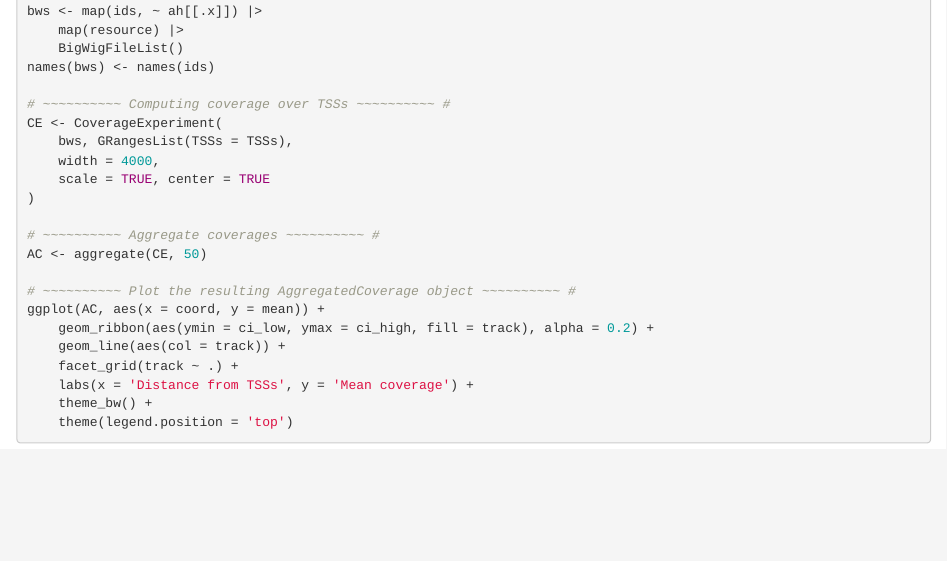
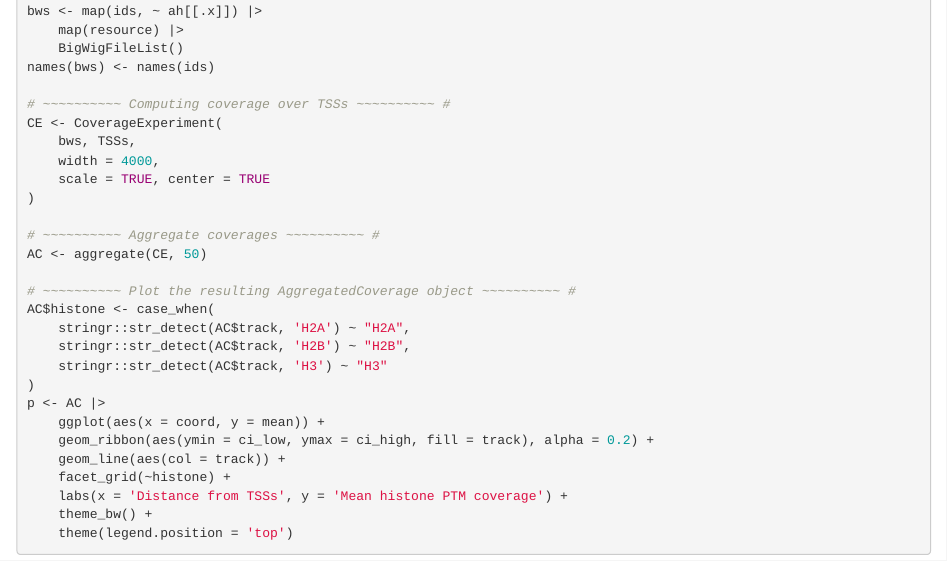
Before and after one commit to js2264/tidyCoverage, an R Markdown document (vignettes/CoverageExperiment.Rmd): the page in a window 1100 px wide, from 6840 px down. Rendered offline with R 4.5, knitr and Pandoc, with nearby package versions; drawn as R Markdown's standard HTML page in place of the format the file asks for; some code elsewhere in the file could not run offline; common packages that the code uses without loading them are loaded.

Commit message:
doc: add human TSS image

````diff
--- a/vignettes/CoverageExperiment.Rmd
+++ b/vignettes/CoverageExperiment.Rmd
@@ -239,7 +239,7 @@ names(bws) <- names(ids)
 
 # ~~~~~~~~~~ Computing coverage over TSSs ~~~~~~~~~~ #
 CE <- CoverageExperiment(
-    bws, GRangesList(TSSs = TSSs),
+    bws, TSSs,
     width = 4000,
     scale = TRUE, center = TRUE
 )
@@ -248,11 +248,19 @@ CE <- CoverageExperiment(
 AC <- aggregate(CE, 50)
 
 # ~~~~~~~~~~ Plot the resulting AggregatedCoverage object ~~~~~~~~~~ #
-ggplot(AC, aes(x = coord, y = mean)) +
+AC$histone <- case_when(
+    stringr::str_detect(AC$track, 'H2A') ~ "H2A",
+    stringr::str_detect(AC$track, 'H2B') ~ "H2B",
+    stringr::str_detect(AC$track, 'H3') ~ "H3"
+)
+p <- AC |>
+    ggplot(aes(x = coord, y = mean)) +
     geom_ribbon(aes(ymin = ci_low, ymax = ci_high, fill = track), alpha = 0.2) +
     geom_line(aes(col = track)) +
-    facet_grid(track ~ .) +
-    labs(x = 'Distance from TSSs', y = 'Mean coverage') +
+    facet_grid(~histone) +
+    labs(x = 'Distance from TSSs', y = 'Mean histone PTM coverage') +
     theme_bw() +
     theme(legend.position = 'top')
 ```
+
+![](../man/figures/PTMs-TSSs.png)
````
Also changed, not shown: R/AllMethods.R (+3 -1 lines), R/CoverageExperiment.R (+1 -2 lines), 1 other file.
